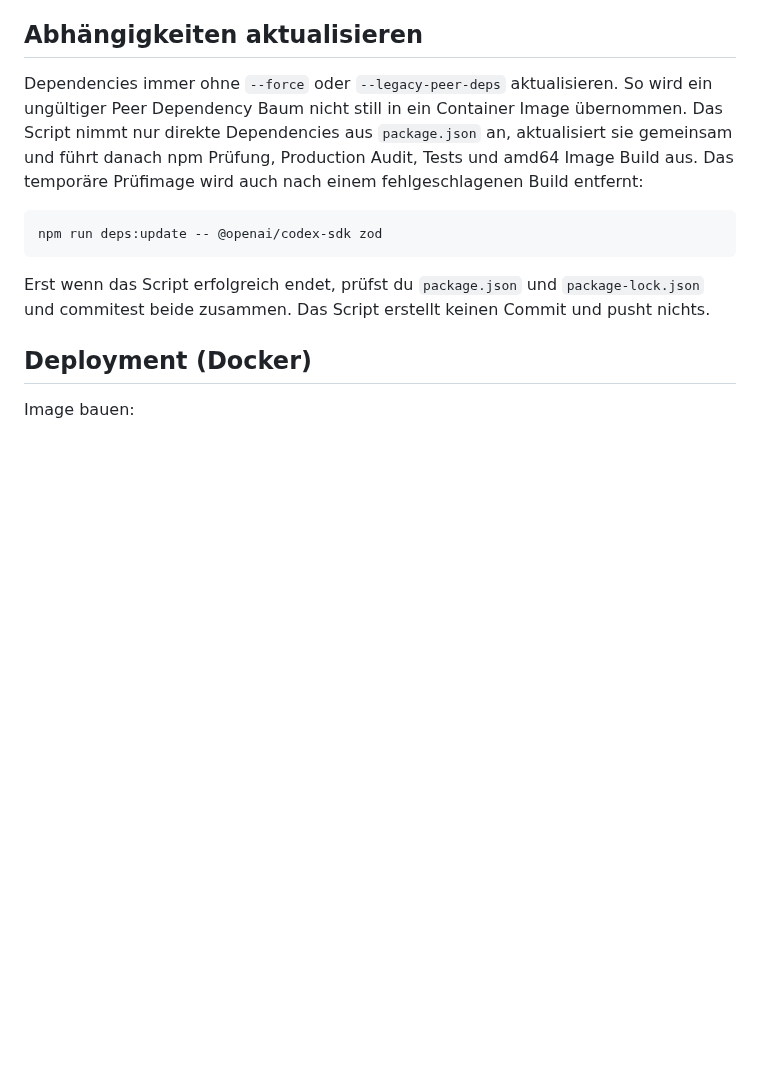
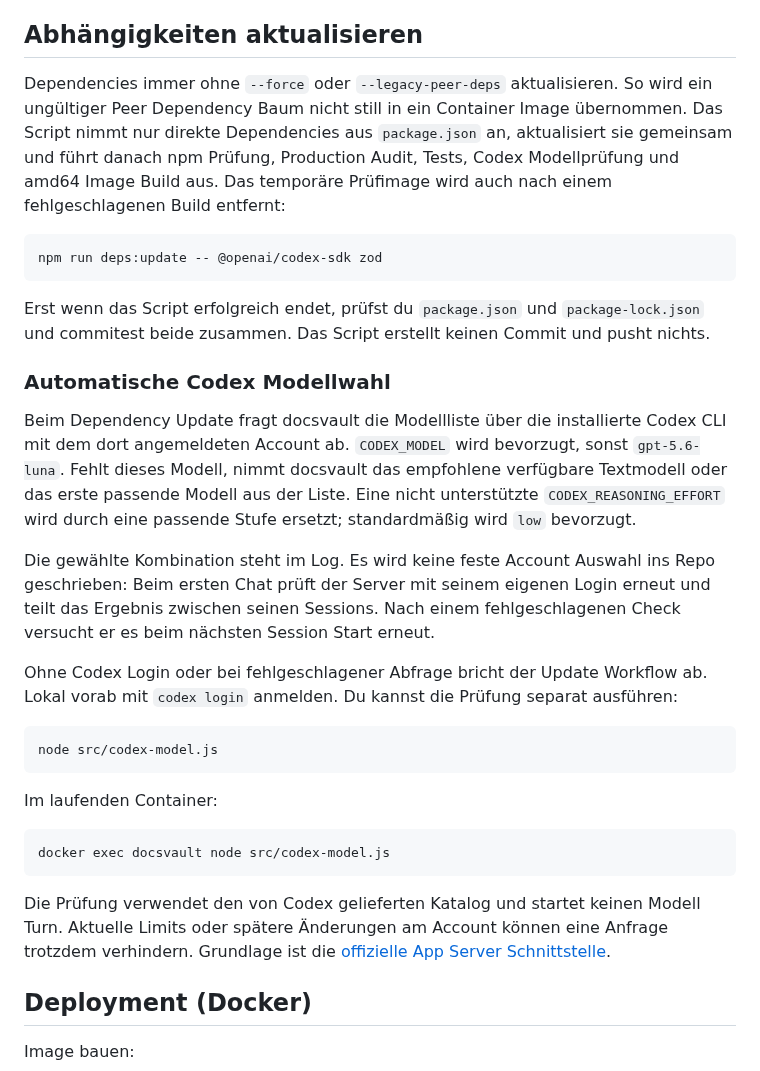
Before and after one commit to intexKluss/docsvault, a Markdown page: README.md, the part around the change. Drawn GitHub-style; blank space fills up the shorter version.

Commit message:
docs: explain automatic model selection and update checks

````diff
--- a/README.md
+++ b/README.md
@@ -46,13 +46,33 @@ Der Startbefehl funktioniert auch unter PowerShell.
 
 ## Abhängigkeiten aktualisieren
 
-Dependencies immer ohne `--force` oder `--legacy-peer-deps` aktualisieren. So wird ein ungültiger Peer Dependency Baum nicht still in ein Container Image übernommen. Das Script nimmt nur direkte Dependencies aus `package.json` an, aktualisiert sie gemeinsam und führt danach npm Prüfung, Production Audit, Tests und amd64 Image Build aus. Das temporäre Prüfimage wird auch nach einem fehlgeschlagenen Build entfernt:
+Dependencies immer ohne `--force` oder `--legacy-peer-deps` aktualisieren. So wird ein ungültiger Peer Dependency Baum nicht still in ein Container Image übernommen. Das Script nimmt nur direkte Dependencies aus `package.json` an, aktualisiert sie gemeinsam und führt danach npm Prüfung, Production Audit, Tests, Codex Modellprüfung und amd64 Image Build aus. Das temporäre Prüfimage wird auch nach einem fehlgeschlagenen Build entfernt:
 
 ```bash
 npm run deps:update -- @openai/codex-sdk zod
 ```
 
 Erst wenn das Script erfolgreich endet, prüfst du `package.json` und `package-lock.json` und commitest beide zusammen. Das Script erstellt keinen Commit und pusht nichts.
+
+### Automatische Codex Modellwahl
+
+Beim Dependency Update fragt docsvault die Modellliste über die installierte Codex CLI mit dem dort angemeldeten Account ab. `CODEX_MODEL` wird bevorzugt, sonst `gpt-5.6-luna`. Fehlt dieses Modell, nimmt docsvault das empfohlene verfügbare Textmodell oder das erste passende Modell aus der Liste. Eine nicht unterstützte `CODEX_REASONING_EFFORT` wird durch eine passende Stufe ersetzt; standardmäßig wird `low` bevorzugt.
+
+Die gewählte Kombination steht im Log. Es wird keine feste Account Auswahl ins Repo geschrieben: Beim ersten Chat prüft der Server mit seinem eigenen Login erneut und teilt das Ergebnis zwischen seinen Sessions. Nach einem fehlgeschlagenen Check versucht er es beim nächsten Session Start erneut.
+
+Ohne Codex Login oder bei fehlgeschlagener Abfrage bricht der Update Workflow ab. Lokal vorab mit `codex login` anmelden. Du kannst die Prüfung separat ausführen:
+
+```bash
+node src/codex-model.js
+```
+
+Im laufenden Container:
+
+```bash
+docker exec docsvault node src/codex-model.js
+```
+
+Die Prüfung verwendet den von Codex gelieferten Katalog und startet keinen Modell Turn. Aktuelle Limits oder spätere Änderungen am Account können eine Anfrage trotzdem verhindern. Grundlage ist die [offizielle App Server Schnittstelle](https://learn.chatgpt.com/docs/app-server#models).
 
 ## Deployment (Docker)
 
````
